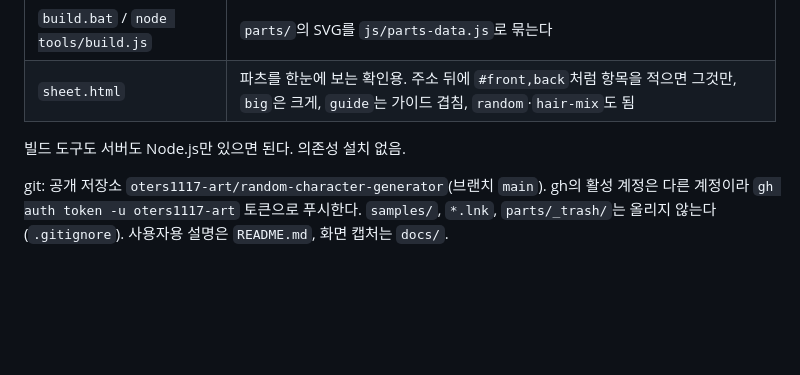
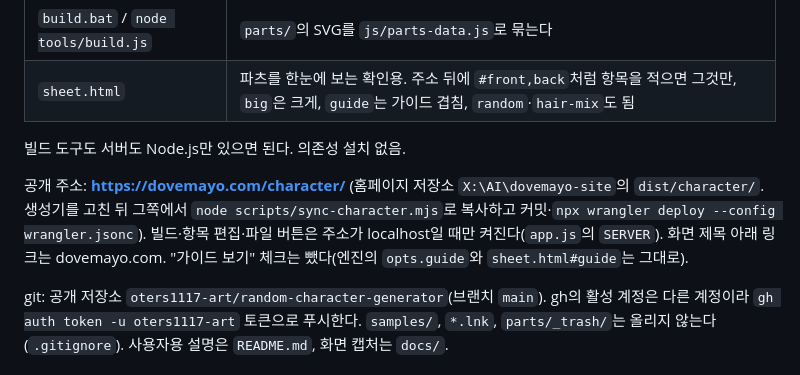
Before and after one commit to oters1117-art/random-character-generator, a Markdown page: CLAUDE.md, the part around the change. Rendered like a GitHub page; blank space fills up the shorter version.

```diff
--- a/CLAUDE.md
+++ b/CLAUDE.md
@@ -13,6 +13,8 @@
 | `sheet.html` | 파츠를 한눈에 보는 확인용. 주소 뒤에 `#front,back`처럼 항목을 적으면 그것만, `big`은 크게, `guide`는 가이드 겹침, `random`·`hair-mix`도 됨 |
 
 빌드 도구도 서버도 Node.js만 있으면 된다. 의존성 설치 없음.
+
+공개 주소: **https://dovemayo.com/character/** (홈페이지 저장소 `X:\AI\dovemayo-site`의 `dist/character/`. 생성기를 고친 뒤 그쪽에서 `node scripts/sync-character.mjs`로 복사하고 커밋·`npx wrangler deploy --config wrangler.jsonc`). 빌드·항목 편집·파일 버튼은 주소가 localhost일 때만 켜진다(`app.js`의 `SERVER`). 화면 제목 아래 링크는 dovemayo.com. "가이드 보기" 체크는 뺐다(엔진의 `opts.guide`와 `sheet.html#guide`는 그대로).
 
 git: 공개 저장소 `oters1117-art/random-character-generator`(브랜치 `main`). gh의 활성 계정은 다른 계정이라 `gh auth token -u oters1117-art` 토큰으로 푸시한다. `samples/`, `*.lnk`, `parts/_trash/`는 올리지 않는다(`.gitignore`). 사용자용 설명은 `README.md`, 화면 캡처는 `docs/`.
 
```
Also changed, not shown: README.md (+3 -2 lines), docs/random-6x4.png (added), docs/random-sheet.png (deleted), 3 other files.
